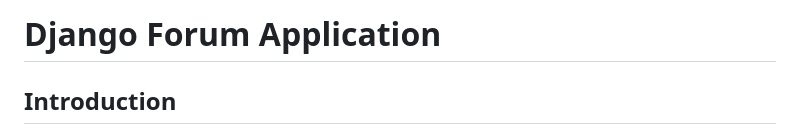
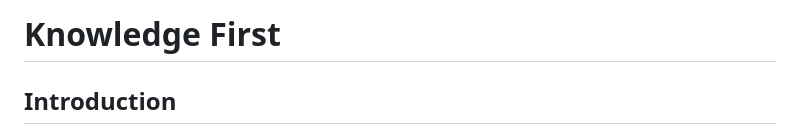
Before and after one commit to Salva05/Knowledge-First, a Markdown page: README.md, the part around the change. GitHub-like rendering.

```diff
--- a/README.md
+++ b/README.md
@@ -1,4 +1,4 @@
-# Django Forum Application
+# Knowledge First
 
 ## Introduction
 Welcome to the **Knowledge First** application. It aims to provide a platform for users to engage in discussions, share ideas, and seek assistance on various topics.
```
